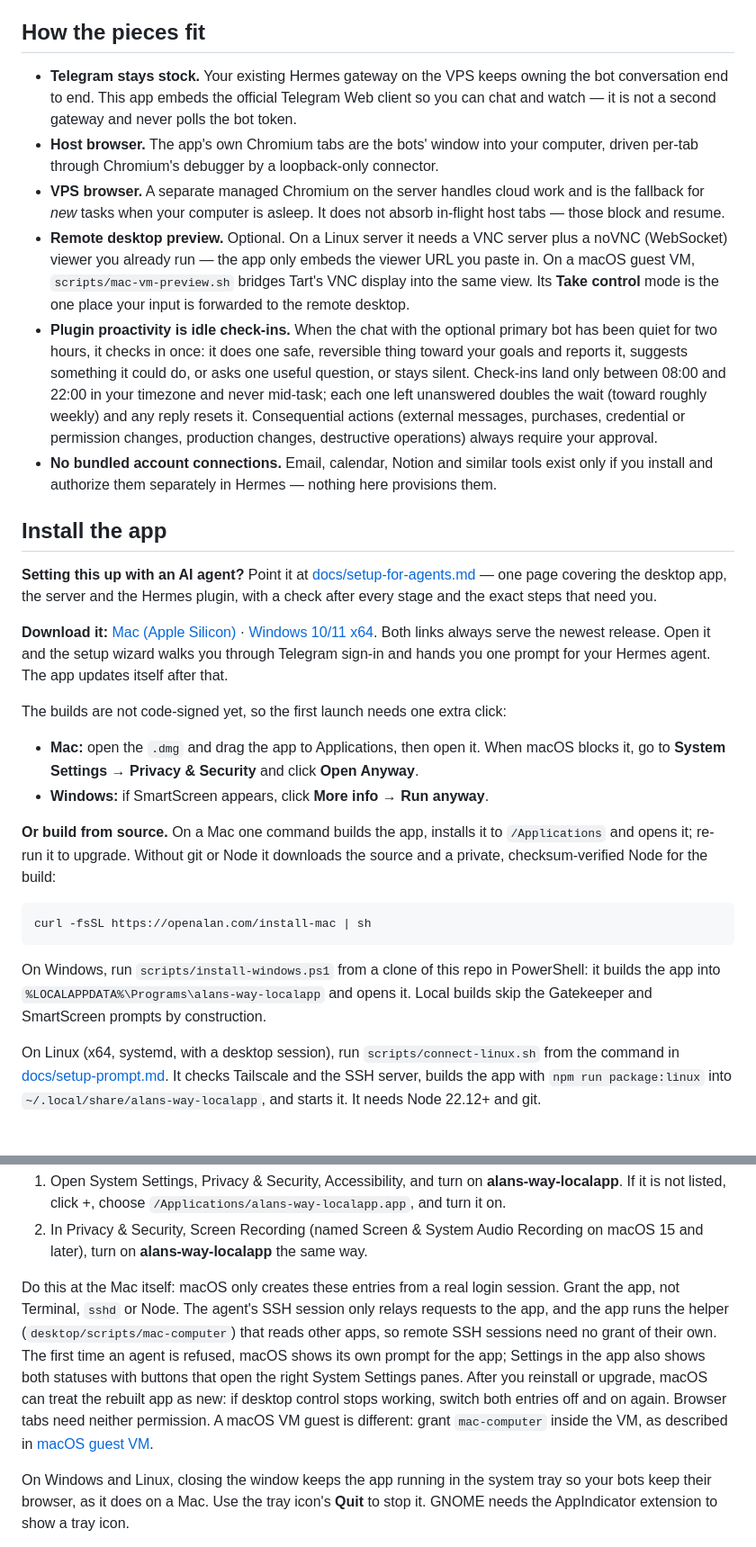
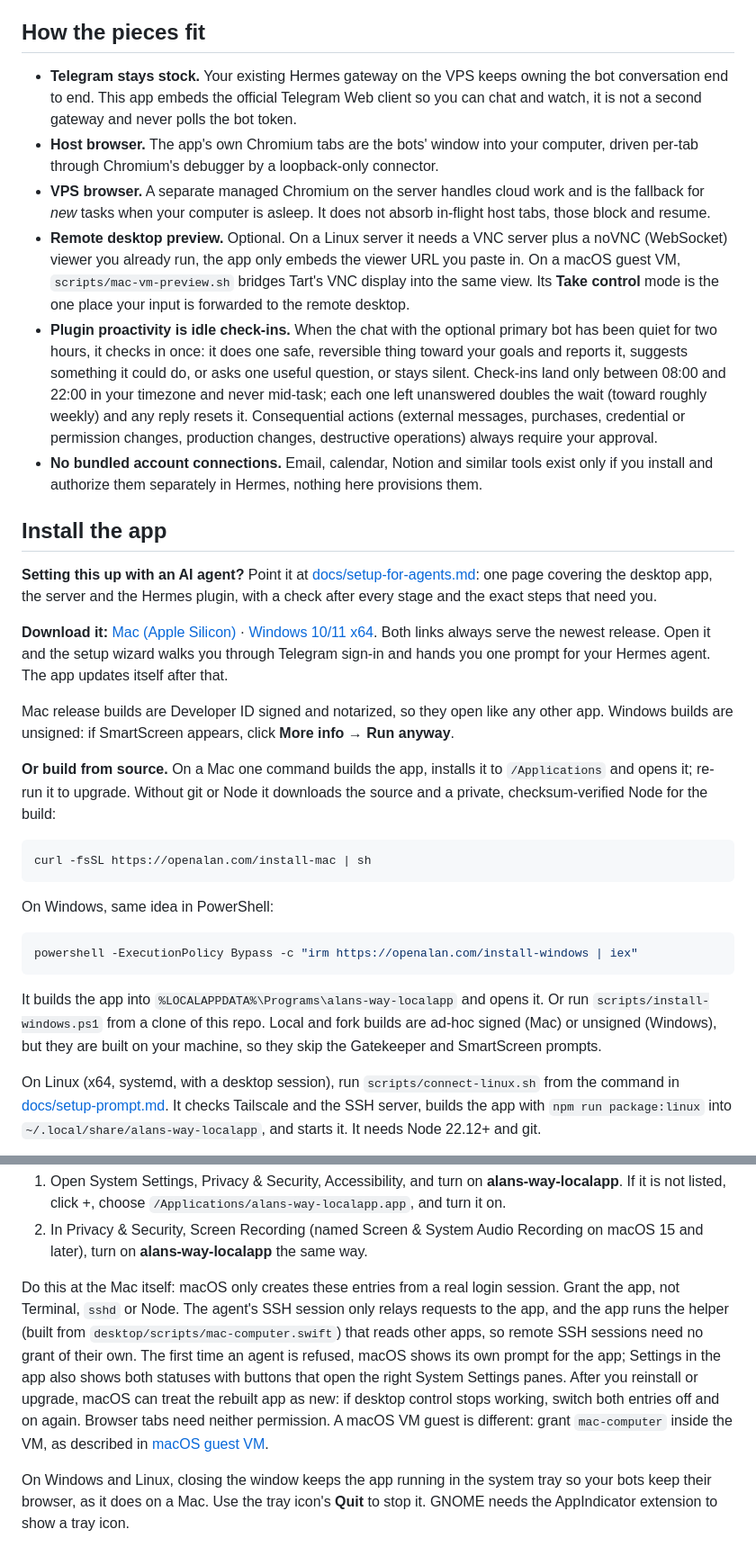
Before and after one commit to capthvnsen/alans-way, a Markdown page: README.md, 2 parts joined by grey strips. Shown at 90% size. GitHub-like rendering.

````diff
--- a/README.md
+++ b/README.md
@@ -31,16 +36,16 @@ The app works without the plugin (manual tab sharing), and the plugin falls back
 
 ## How the pieces fit
 
-- **Telegram stays stock.** Your existing Hermes gateway on the VPS keeps owning the bot conversation end to end. This app embeds the official Telegram Web client so you can chat and watch — it is not a second gateway and never polls the bot token.
+- **Telegram stays stock.** Your existing Hermes gateway on the VPS keeps owning the bot conversation end to end. This app embeds the official Telegram Web client so you can chat and watch, it is not a second gateway and never polls the bot token.
 - **Host browser.** The app's own Chromium tabs are the bots' window into your computer, driven per-tab through Chromium's debugger by a loopback-only connector.
-- **VPS browser.** A separate managed Chromium on the server handles cloud work and is the fallback for *new* tasks when your computer is asleep. It does not absorb in-flight host tabs — those block and resume.
-- **Remote desktop preview.** Optional. On a Linux server it needs a VNC server plus a noVNC (WebSocket) viewer you already run — the app only embeds the viewer URL you paste in. On a macOS guest VM, `scripts/mac-vm-preview.sh` bridges Tart's VNC display into the same view. Its **Take control** mode is the one place your input is forwarded to the remote desktop.
+- **VPS browser.** A separate managed Chromium on the server handles cloud work and is the fallback for *new* tasks when your computer is asleep. It does not absorb in-flight host tabs, those block and resume.
+- **Remote desktop preview.** Optional. On a Linux server it needs a VNC server plus a noVNC (WebSocket) viewer you already run, the app only embeds the viewer URL you paste in. On a macOS guest VM, `scripts/mac-vm-preview.sh` bridges Tart's VNC display into the same view. Its **Take control** mode is the one place your input is forwarded to the remote desktop.
 - **Plugin proactivity is idle check-ins.** When the chat with the optional primary bot has been quiet for two hours, it checks in once: it does one safe, reversible thing toward your goals and reports it, suggests something it could do, or asks one useful question, or stays silent. Check-ins land only between 08:00 and 22:00 in your timezone and never mid-task; each one left unanswered doubles the wait (toward roughly weekly) and any reply resets it. Consequential actions (external messages, purchases, credential or permission changes, production changes, destructive operations) always require your approval.
-- **No bundled account connections.** Email, calendar, Notion and similar tools exist only if you install and authorize them separately in Hermes — nothing here provisions them.
+- **No bundled account connections.** Email, calendar, Notion and similar tools exist only if you install and authorize them separately in Hermes, nothing here provisions them.
 
 ## Install the app
 
-**Setting this up with an AI agent?** Point it at [docs/setup-for-agents.md](docs/setup-for-agents.md) — one page covering the desktop app, the server and the Hermes plugin, with a check after every stage and the exact steps that need you.
+**Setting this up with an AI agent?** Point it at [docs/setup-for-agents.md](docs/setup-for-agents.md): one page covering the desktop app, the server and the Hermes plugin, with a check after every stage and the exact steps that need you.
 
 **Download it:** [Mac (Apple Silicon)](https://openalan.com/download/mac) ·
 [Windows 10/11 x64](https://openalan.com/download/windows). Both links always
@@ -48,25 +53,21 @@ serve the newest release. Open it and the setup wizard walks you through
 Telegram sign-in and hands you one prompt for your Hermes agent. The app
 updates itself after that.
 
-The builds are not code-signed yet, so the first launch needs one extra click:
+Mac release builds are Developer ID signed and notarized, so they open like any other app. Windows builds are unsigned: if SmartScreen appears, click **More info → Run anyway**.
 
-- **Mac:** open the `.dmg` and drag the app to Applications, then open it. When
-  macOS blocks it, go to **System Settings → Privacy & Security** and click
-  **Open Anyway**.
-- **Windows:** if SmartScreen appears, click **More info → Run anyway**.
-
-**Or build from source.** On a Mac one command builds the app, installs it to
-`/Applications` and opens it; re-run it to upgrade. Without git or Node it
-downloads the source and a private, checksum-verified Node for the build:
+**Or build from source.** On a Mac one command builds the app, installs it to `/Applications` and opens it; re-run it to upgrade. Without git or Node it downloads the source and a private, checksum-verified Node for the build:
 
 ```sh
 curl -fsSL https://openalan.com/install-mac | sh
 ```
 
-On Windows, run `scripts/install-windows.ps1` from a clone of this repo in
-PowerShell: it builds the app into
-`%LOCALAPPDATA%\Programs\alans-way-localapp` and opens it. Local builds skip
-the Gatekeeper and SmartScreen prompts by construction.
+On Windows, same idea in PowerShell:
+
+```powershell
+powershell -ExecutionPolicy Bypass -c "irm https://openalan.com/install-windows | iex"
+```
+
+It builds the app into `%LOCALAPPDATA%\Programs\alans-way-localapp` and opens it. Or run `scripts/install-windows.ps1` from a clone of this repo. Local and fork builds are ad-hoc signed (Mac) or unsigned (Windows), but they are built on your machine, so they skip the Gatekeeper and SmartScreen prompts.
 
 On Linux (x64, systemd, with a desktop session), run `scripts/connect-linux.sh` from the command in [docs/setup-prompt.md](docs/setup-prompt.md). It checks Tailscale and the SSH server, builds the app with `npm run package:linux` into `~/.local/share/alans-way-localapp`, and starts it. It needs Node 22.12+ and git.
 
@@ -77,7 +78,7 @@ Sign into Telegram inside the app, and your existing bots appear in the sidebar.
 1. Open System Settings, Privacy & Security, Accessibility, and turn on **alans-way-localapp**. If it is not listed, click +, choose `/Applications/alans-way-localapp.app`, and turn it on.
 2. In Privacy & Security, Screen Recording (named Screen & System Audio Recording on macOS 15 and later), turn on **alans-way-localapp** the same way.
 
-Do this at the Mac itself: macOS only creates these entries from a real login session. Grant the app, not Terminal, `sshd` or Node. The agent's SSH session only relays requests to the app, and the app runs the helper (`desktop/scripts/mac-computer`) that reads other apps, so remote SSH sessions need no grant of their own. The first time an agent is refused, macOS shows its own prompt for the app; Settings in the app also shows both statuses with buttons that open the right System Settings panes. After you reinstall or upgrade, macOS can treat the rebuilt app as new: if desktop control stops working, switch both entries off and on again. Browser tabs need neither permission. A macOS VM guest is different: grant `mac-computer` inside the VM, as described in [macOS guest VM](mac-vm-guest.md).
+Do this at the Mac itself: macOS only creates these entries from a real login session. Grant the app, not Terminal, `sshd` or Node. The agent's SSH session only relays requests to the app, and the app runs the helper (built from `desktop/scripts/mac-computer.swift`) that reads other apps, so remote SSH sessions need no grant of their own. The first time an agent is refused, macOS shows its own prompt for the app; Settings in the app also shows both statuses with buttons that open the right System Settings panes. After you reinstall or upgrade, macOS can treat the rebuilt app as new: if desktop control stops working, switch both entries off and on again. Browser tabs need neither permission. A macOS VM guest is different: grant `mac-computer` inside the VM, as described in [macOS guest VM](docs/mac-vm-guest.md).
 
 On Windows and Linux, closing the window keeps the app running in the system tray so your bots keep their browser, as it does on a Mac. Use the tray icon's **Quit** to stop it. GNOME needs the AppIndicator extension to show a tray icon.
 
````
Also changed, not shown: other parts of README.md (+37 -13 lines).
